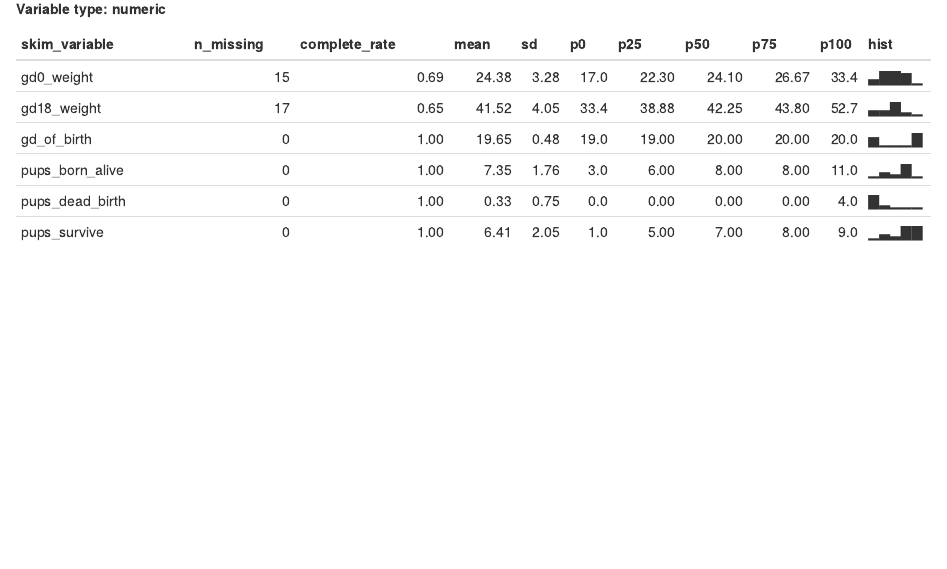
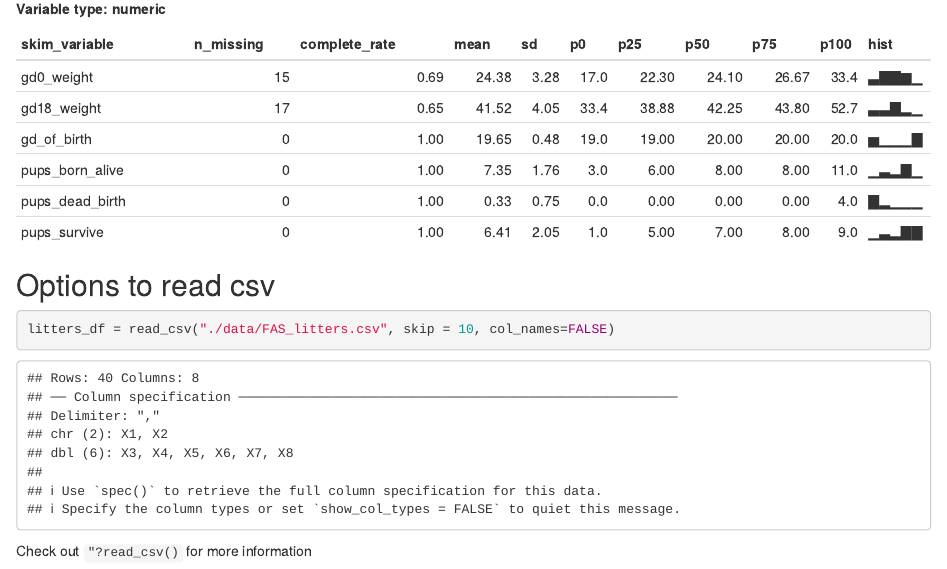
Before and after one commit to achansak94/Data_Wrangling_I, an R Markdown document (data_import.rmd): the page in a window 1100 px wide, from 1940 px down. Rendered offline with R 4.5, knitr and Pandoc, with nearby package versions; column names are cleaned by a stand-in for the janitor package.

Commit message:
Look at help file

````diff
--- a/data_import.rmd
+++ b/data_import.rmd
@@ -32,3 +32,11 @@ tail(litters_df)
 ```{r}
 skimr:: skim(litters_df)
 ```
+
+## Options to read csv
+
+```{r}
+litters_df = read_csv("./data/FAS_litters.csv", skip = 10, col_names=FALSE)
+```
+
+Check out `"?read_csv()` for more information
````
